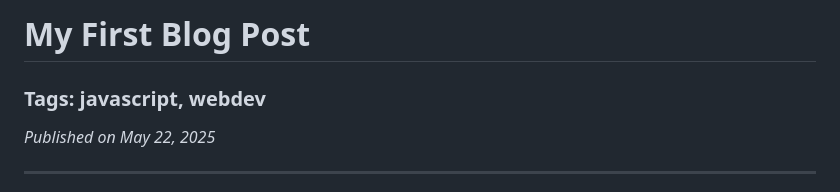
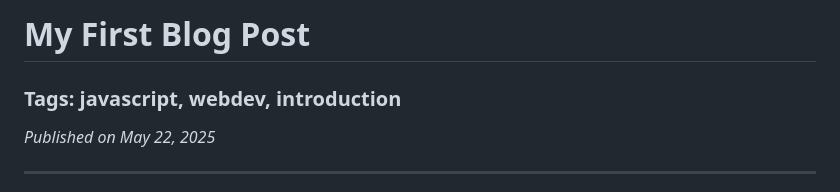
Before and after one commit to oseart55/site, a Markdown page: documents/blogs/First_Post.md, the part around the change. GitHub-like rendering.

```diff
--- a/documents/blogs/First_Post.md
+++ b/documents/blogs/First_Post.md
@@ -1,11 +1,11 @@
 <!--
 title: My First Blog Post
 date: 05-22-2025
-tags: javascript, webdev
+tags: javascript, webdev, introduction
 -->
 # My First Blog Post
 
-<h3 style="text-align: center;">Tags: javascript, webdev</h3>
+<h3 style="text-align: center;">Tags: javascript, webdev, introduction</h3>
 
 *Published on May 22, 2025*
 
```
